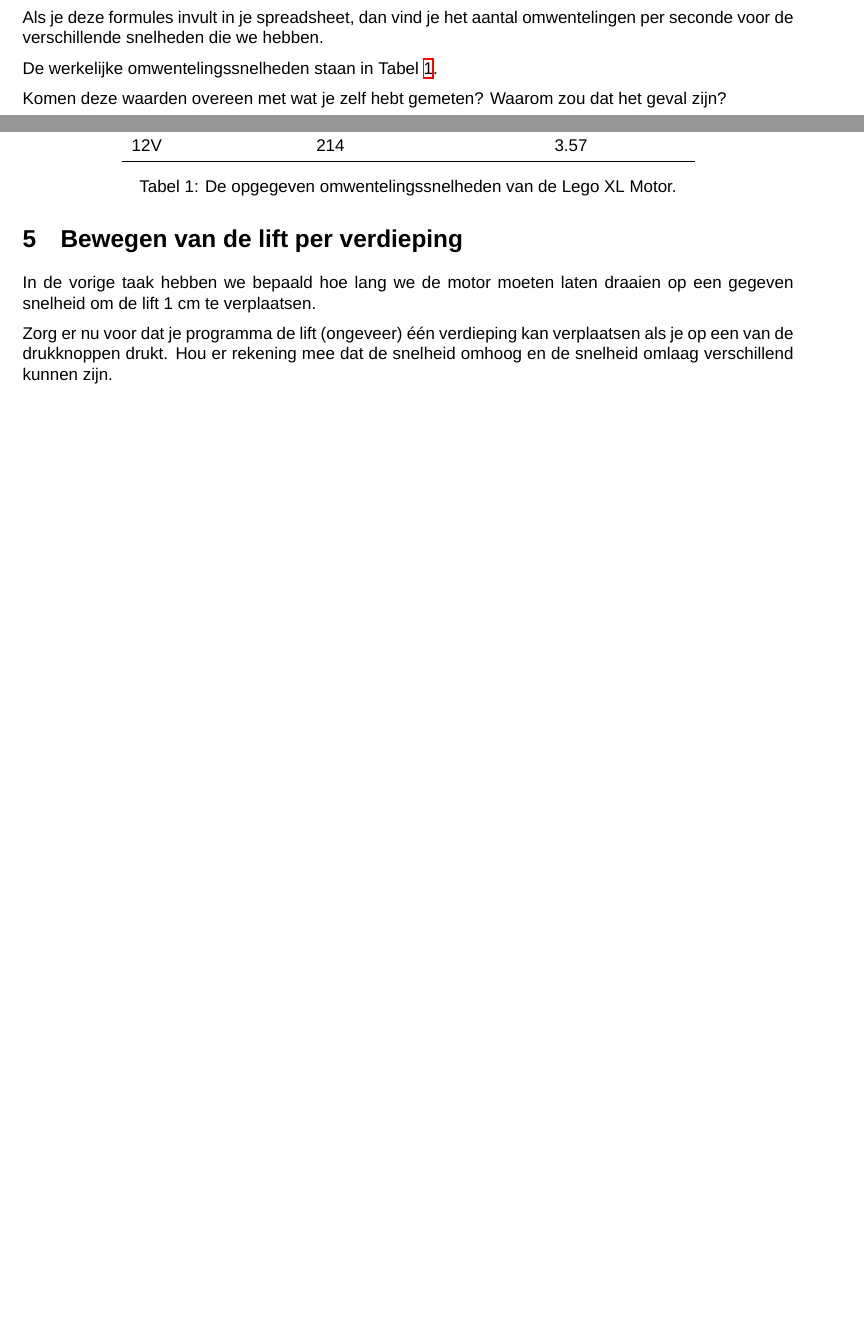
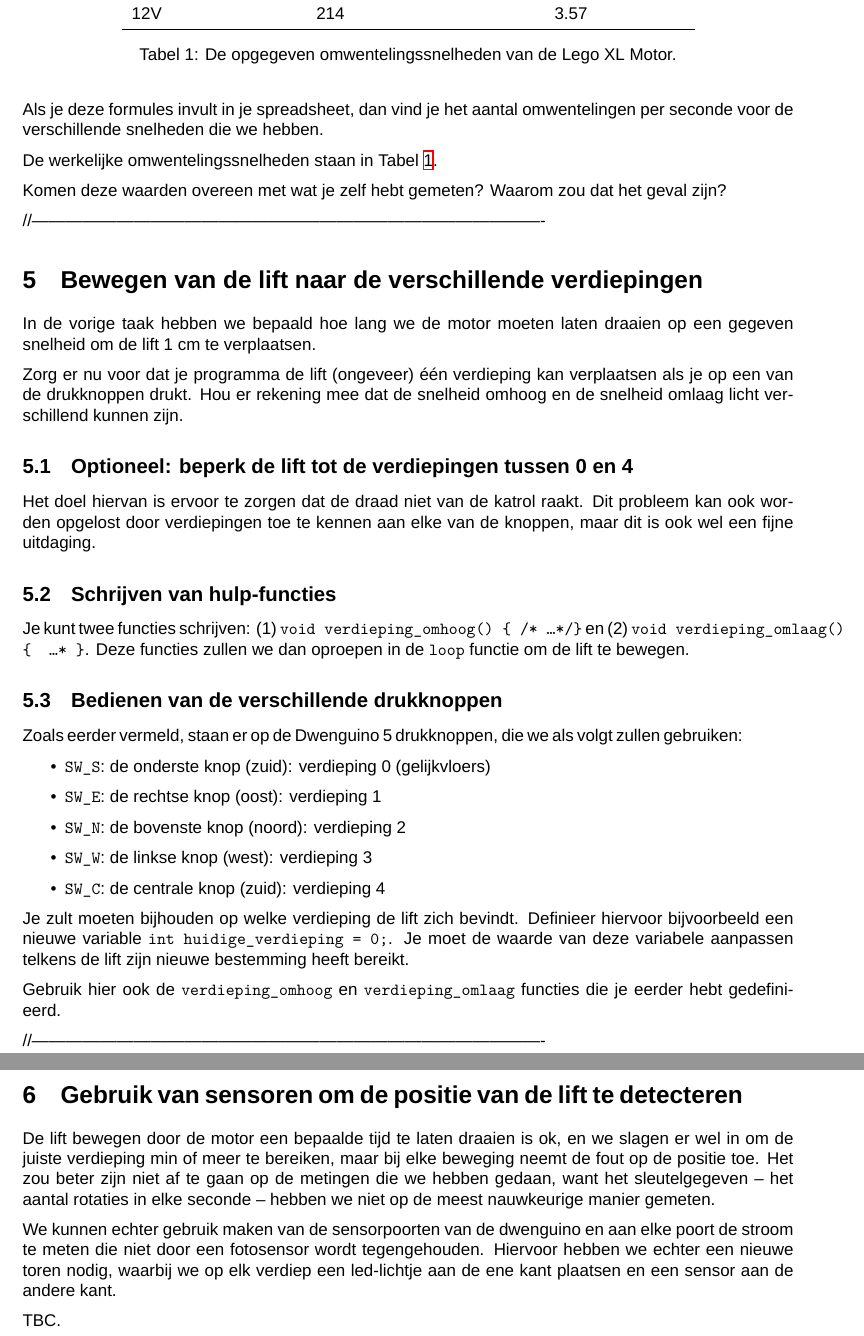
Before and after one commit to EduCodeBe/coderdojo-elevator, a LaTeX document (lift_opgave.tex): two parts of pages 4 and 5 of 5 before the commit and two parts of pages 5 and 6 of 6 after it, joined at a grey line, cut so that both start at the same text, the shorter picture padded with empty space. Compiled offline with XeLaTeX; a missing font is replaced by an installed copy or a similar font.

Commit message:
Move lift to different floor using 5 push buttons

```diff
--- a/lift_opgave.tex
+++ b/lift_opgave.tex
@@ -278,12 +282,60 @@ De werkelijke omwentelingssnelheden staan in Tabel~\ref{table:legomotorxl}.
 
 Komen deze waarden overeen met wat je zelf hebt gemeten? Waarom zou dat het geval zijn?
 
-\section{Bewegen van de lift per verdieping}
+
+//-------------------------------------------------------------------------------------------
+\section{Bewegen van de lift naar de verschillende verdiepingen}
 
 In de vorige taak hebben we bepaald hoe lang we de motor moeten laten draaien op een gegeven snelheid om de lift 1 cm te
 verplaatsen.
 
 Zorg er nu voor dat je programma de lift (ongeveer) \'e\'en verdieping kan verplaatsen als je op een van de
-drukknoppen drukt. Hou er rekening mee dat de snelheid omhoog en de snelheid omlaag verschillend kunnen zijn.
+drukknoppen drukt. Hou er rekening mee dat de snelheid omhoog en de snelheid omlaag licht verschillend kunnen zijn.
+
+\subsection{Optioneel: beperk de lift tot de verdiepingen tussen 0 en 4}
+
+Het doel hiervan is ervoor te zorgen dat de draad niet van de katrol raakt. Dit probleem kan ook worden
+opgelost door verdiepingen toe te kennen aan elke van de knoppen, maar dit is ook wel een fijne uitdaging.
+
+
+\subsection{Schrijven van hulp-functies}
+
+Je kunt twee functies schrijven: (1) \texttt{void verdieping\_omhoog() \{ /*
+\ldots */\}} en (2) \texttt{void verdieping\_omlaag() \{ \* \ldots *\ \}}. Deze
+functies zullen we dan oproepen in de \texttt{loop} functie om de lift te bewegen.
+
+\subsection{Bedienen van de verschillende drukknoppen}
+
+Zoals eerder vermeld, staan er op de Dwenguino 5 drukknoppen, die we als volgt zullen gebruiken:
+
+\begin{itemize}
+        \item \texttt{SW\_S}: de onderste knop (zuid): verdieping 0 (gelijkvloers)
+        \item \texttt{SW\_E}: de rechtse knop (oost): verdieping 1
+        \item \texttt{SW\_N}: de bovenste knop (noord): verdieping 2
+        \item \texttt{SW\_W}: de linkse knop (west): verdieping 3
+        \item \texttt{SW\_C}: de centrale knop (zuid): verdieping 4
+\end{itemize}
+
+Je zult moeten bijhouden op welke verdieping de lift zich bevindt. Definieer hiervoor bijvoorbeeld een
+nieuwe variable \texttt{int huidige\_verdieping = 0;}. Je moet de waarde van deze variabele aanpassen telkens
+de lift zijn nieuwe bestemming heeft bereikt.
+
+Gebruik hier ook de \texttt{verdieping\_omhoog} en \texttt{verdieping\_omlaag} functies die je
+eerder hebt gedefinieerd.
+
+
+//-------------------------------------------------------------------------------------------
+\section{Gebruik van sensoren om de positie van de lift te detecteren}
+
+De lift bewegen door de motor een bepaalde tijd te laten draaien is ok, en we slagen er wel in om de juiste verdieping min of meer te bereiken,
+maar bij elke beweging neemt de fout op de positie toe. Het zou beter zijn niet af te gaan op de metingen die we hebben gedaan, want het
+sleutelgegeven -- het aantal rotaties in elke seconde -- hebben we niet op de meest nauwkeurige manier gemeten.
+
+We kunnen echter gebruik maken van de sensorpoorten van de dwenguino en aan elke poort de stroom te meten die niet door een
+fotosensor wordt tegengehouden. Hiervoor hebben we echter een nieuwe toren nodig, waarbij we op elk verdiep een led-lichtje aan de
+ene kant plaatsen en een sensor aan de andere kant.
+
+TBC.
+
 
 \end{document}
```
Also changed, not shown: lift_opgave.tex (4 more changed lines).
